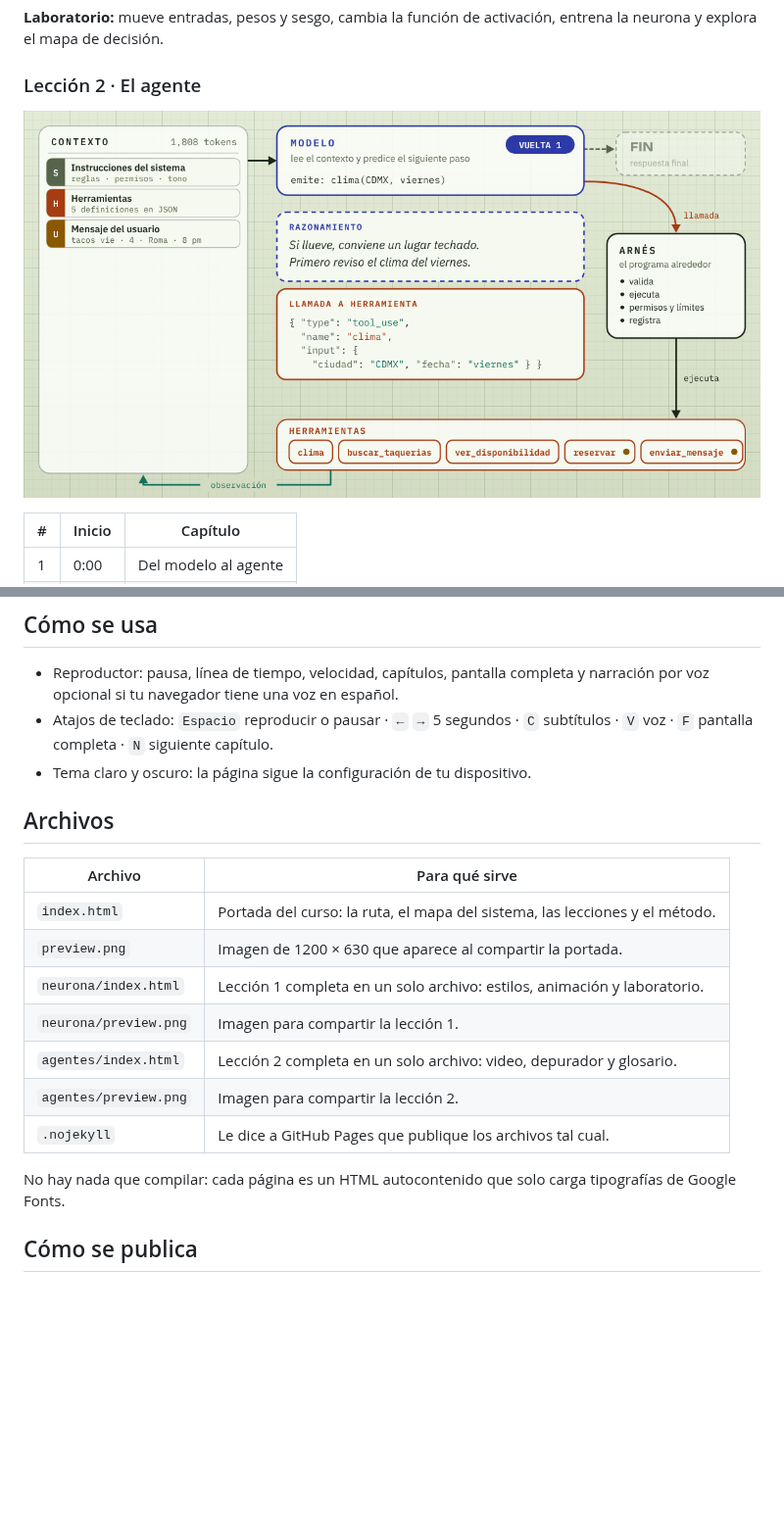
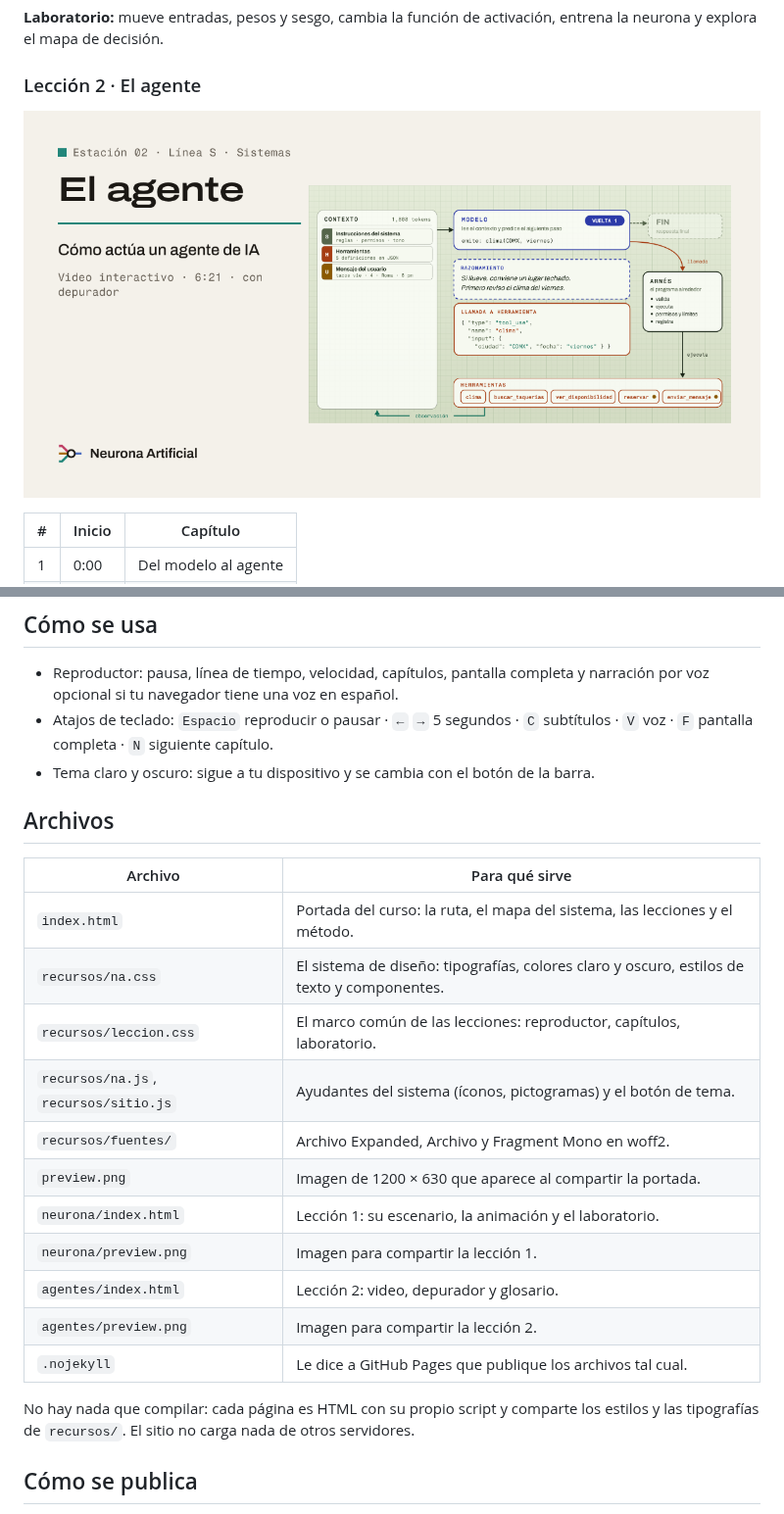
Before and after one commit to jose2501106-IA/NeuronaArtificial, a Markdown page: README.md, 2 parts joined by grey strips. Shown at 98% size. GitHub-like rendering; pictures changed too: agentes/preview.png; blank space fills up the shorter version.

```diff
--- a/README.md
+++ b/README.md
@@ -60,21 +76,25 @@ Curso abierto en español para entender la IA por dentro: cada lección es un vi
 
 - Reproductor: pausa, línea de tiempo, velocidad, capítulos, pantalla completa y narración por voz opcional si tu navegador tiene una voz en español.
 - Atajos de teclado: `Espacio` reproducir o pausar · `←` `→` 5 segundos · `C` subtítulos · `V` voz · `F` pantalla completa · `N` siguiente capítulo.
-- Tema claro y oscuro: la página sigue la configuración de tu dispositivo.
+- Tema claro y oscuro: sigue a tu dispositivo y se cambia con el botón de la barra.
 
 ## Archivos
 
 | Archivo | Para qué sirve |
 |---------|----------------|
 | `index.html` | Portada del curso: la ruta, el mapa del sistema, las lecciones y el método. |
+| `recursos/na.css` | El sistema de diseño: tipografías, colores claro y oscuro, estilos de texto y componentes. |
+| `recursos/leccion.css` | El marco común de las lecciones: reproductor, capítulos, laboratorio. |
+| `recursos/na.js`, `recursos/sitio.js` | Ayudantes del sistema (íconos, pictogramas) y el botón de tema. |
+| `recursos/fuentes/` | Archivo Expanded, Archivo y Fragment Mono en woff2. |
 | `preview.png` | Imagen de 1200 × 630 que aparece al compartir la portada. |
-| `neurona/index.html` | Lección 1 completa en un solo archivo: estilos, animación y laboratorio. |
+| `neurona/index.html` | Lección 1: su escenario, la animación y el laboratorio. |
 | `neurona/preview.png` | Imagen para compartir la lección 1. |
-| `agentes/index.html` | Lección 2 completa en un solo archivo: video, depurador y glosario. |
+| `agentes/index.html` | Lección 2: video, depurador y glosario. |
 | `agentes/preview.png` | Imagen para compartir la lección 2. |
 | `.nojekyll` | Le dice a GitHub Pages que publique los archivos tal cual. |
 
-No hay nada que compilar: cada página es un HTML autocontenido que solo carga tipografías de Google Fonts.
+No hay nada que compilar: cada página es HTML con su propio script y comparte los estilos y las tipografías de `recursos/`. El sitio no carga nada de otros servidores.
 
 ## Cómo se publica
 
```
Also changed, not shown: other parts of README.md (+16 -0 lines), neurona/preview.png, preview.png, 11 other files.
